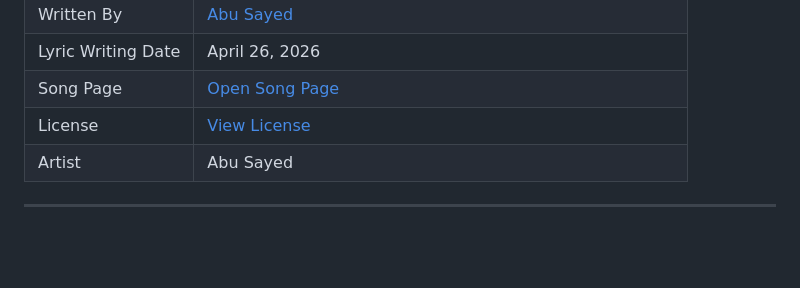
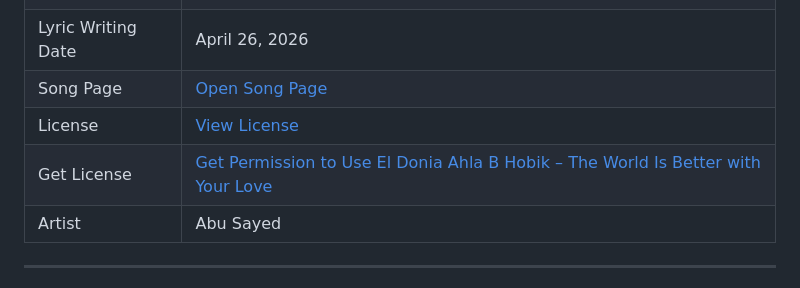
Before and after one commit to ImAbuSayed/el-donia-ahla-b-hobik-the-world-is-better-with-your-love, a Markdown page: README.md, the part around the change. Rendered like a GitHub page; blank space fills up the shorter version.

Commit message:
docs: update public README

```diff
--- a/README.md
+++ b/README.md
@@ -13,6 +13,7 @@
 | Lyric Writing Date | April 26, 2026 |
 | Song Page | [Open Song Page](https://imabusayed.github.io/el-donia-ahla-b-hobik-the-world-is-better-with-your-love/) |
 | License | [View License](./LICENSE.md) |
+| Get License | [Get Permission to Use El Donia Ahla B Hobik – The World Is Better with Your Love](https://music.abusayed.com.bd/Licensing/) |
 | Artist | Abu Sayed |
 
 ---
```
